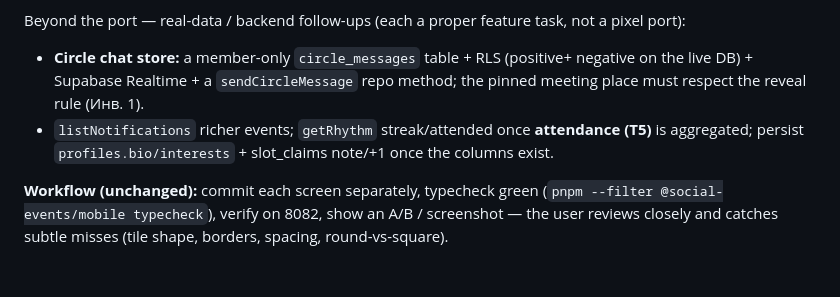
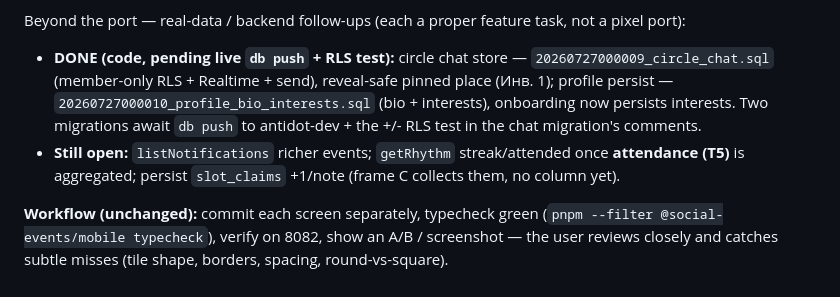
Before and after one commit to Narnya/antidot, a Markdown page: docs/37_SESSION_HANDOFF_DESIGN_PORT.md, the part around the change. GitHub-like rendering.

Commit message:
docs: handoff — profile persist done; chat + profile migrations await db push
Co-Authored-By: Claude Opus 4.8 (1M context) <noreply@anthropic.com>

```diff
--- a/docs/37_SESSION_HANDOFF_DESIGN_PORT.md
+++ b/docs/37_SESSION_HANDOFF_DESIGN_PORT.md
@@ -200,12 +200,14 @@ The core-loop **plus** the secondary frames K/C/N/M/O are now ported:
 
 Beyond the port — real-data / backend follow-ups (each a proper feature task, not a
 pixel port):
-- **Circle chat store:** a member-only `circle_messages` table + RLS (positive+
-  negative on the live DB) + Supabase Realtime + a `sendCircleMessage` repo method;
-  the pinned meeting place must respect the reveal rule (Инв. 1).
-- `listNotifications` richer events; `getRhythm` streak/attended once **attendance
-  (T5)** is aggregated; persist `profiles.bio/interests` + slot_claims note/+1 once
-  the columns exist.
+- **DONE (code, pending live `db push` + RLS test):** circle chat store —
+  `20260727000009_circle_chat.sql` (member-only RLS + Realtime + send), reveal-safe
+  pinned place (Инв. 1); profile persist — `20260727000010_profile_bio_interests.sql`
+  (bio + interests), onboarding now persists interests. Two migrations await `db
+  push` to antidot-dev + the +/- RLS test in the chat migration's comments.
+- **Still open:** `listNotifications` richer events; `getRhythm` streak/attended once
+  **attendance (T5)** is aggregated; persist `slot_claims` +1/note (frame C collects
+  them, no column yet).
 
 **Workflow (unchanged):** commit each screen separately, typecheck green
 (`pnpm --filter @social-events/mobile typecheck`), verify on 8082, show an A/B /
```
